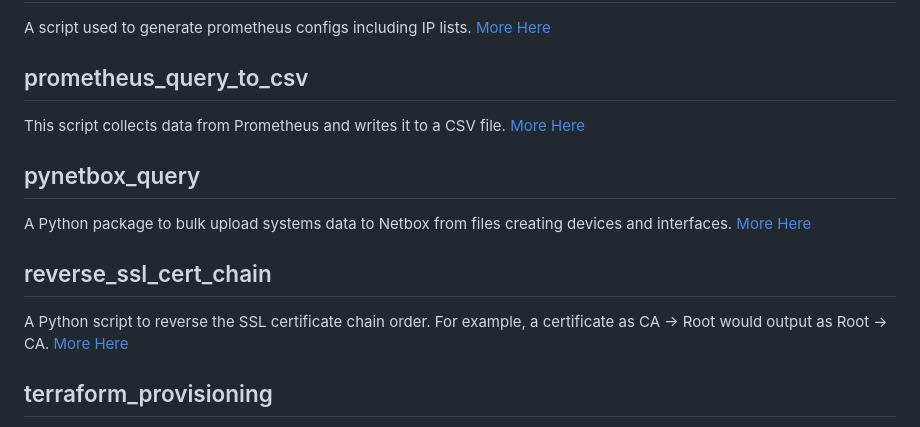
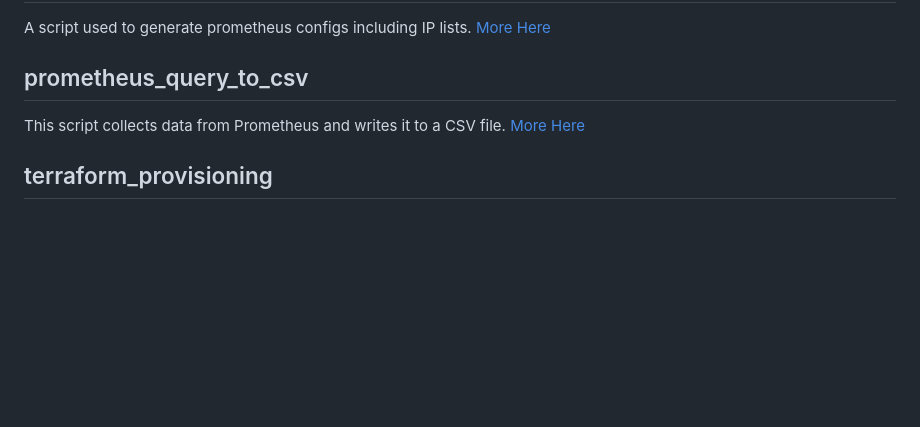
Before and after one commit to stfc/SCD-OpenStack-Utils, a Markdown page: README.md, the part around the change. Drawn GitHub-style; blank space fills up the shorter version.

Commit message:
DOC: remove tools from README

```diff
--- a/README.md
+++ b/README.md
@@ -87,16 +87,6 @@ A script used to generate prometheus configs including IP lists.
 This script collects data from Prometheus and writes it to a CSV file.
 [More Here](prometheus_query_to_csv/)
 
-## pynetbox_query
-
-A Python package to bulk upload systems data to Netbox from files creating devices and interfaces.
-[More Here](pynetbox_query/)
-
-## reverse_ssl_cert_chain
-
-A Python script to reverse the SSL certificate chain order. For example, a certificate as CA -> Root would output as Root -> CA.
-[More Here](reverse_ssl_cert_chain/)
-
 ## terraform_provisioning
 
 One terraform script to create a private network on openstack along with a router and a subnet and one to deploy a load balancing application.
```
